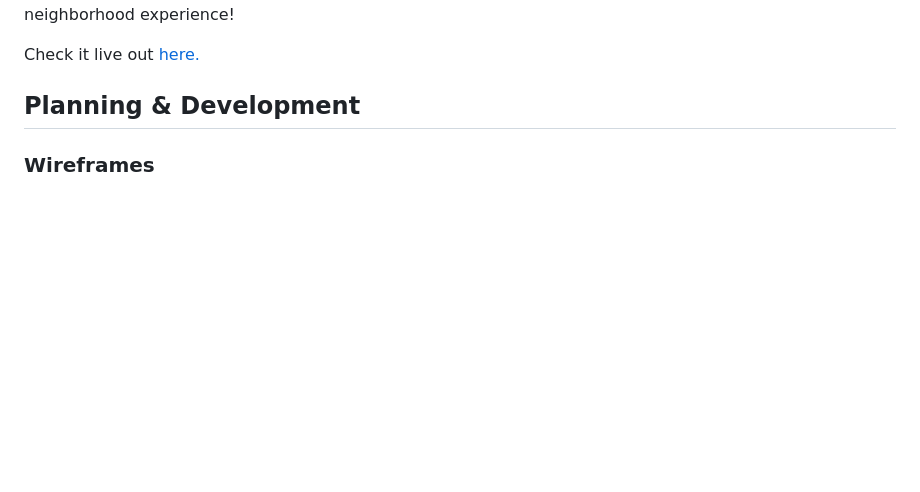
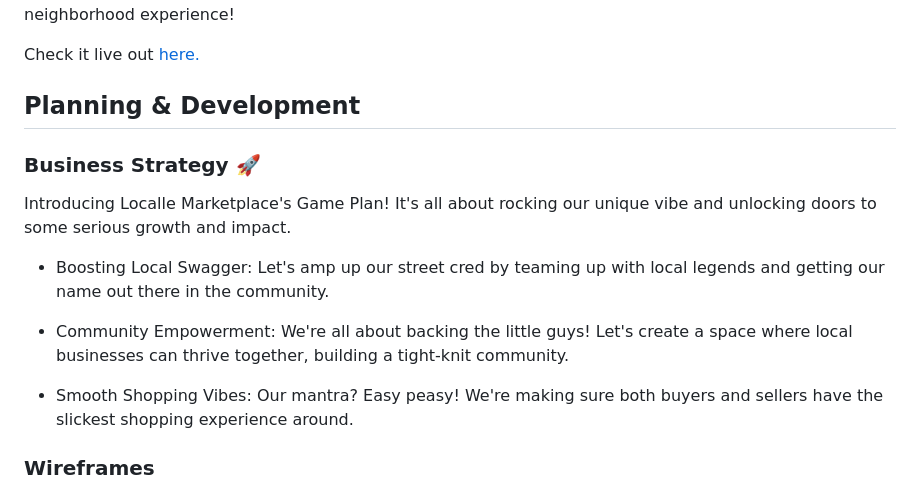
Before and after one commit to mistersouza/localle, a Markdown page: README.md, the part around the change. Rendered like a GitHub page; blank space fills up the shorter version.

Commit message:
Planning & Development, target audience

```diff
--- a/README.md
+++ b/README.md
@@ -7,6 +7,16 @@
 Check it live out [here.](https://localle-marketplace-0ed3b7e33a22.herokuapp.com/)
 
 ## Planning & Development
+
+### Business Strategy 🚀
+
+Introducing Localle Marketplace's Game Plan! It's all about rocking our unique vibe and unlocking doors to some serious growth and impact.
+
+- Boosting Local Swagger: Let's amp up our street cred by teaming up with local legends and getting our name out there in the community.
+
+- Community Empowerment: We're all about backing the little guys! Let's create a space where local businesses can thrive together, building a tight-knit community.
+
+- Smooth Shopping Vibes: Our mantra? Easy peasy! We're making sure both buyers and sellers have the slickest shopping experience around.
 
 ### Wireframes
 
```
